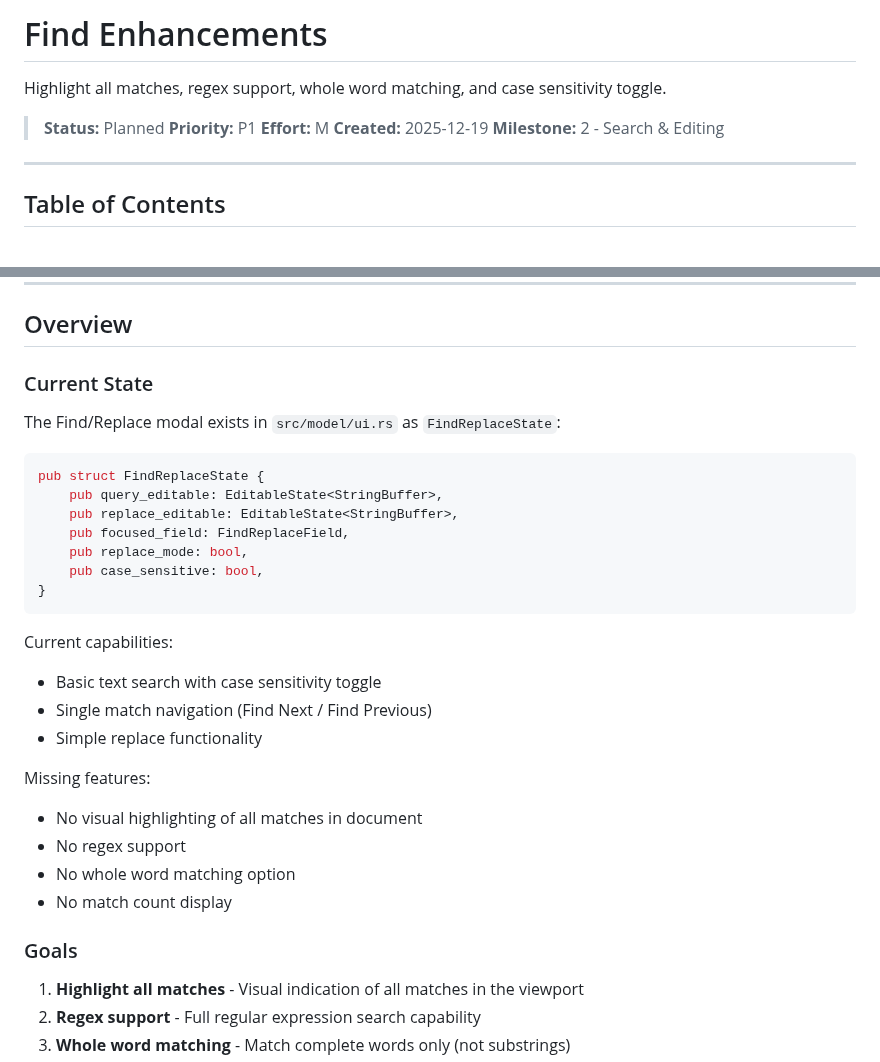
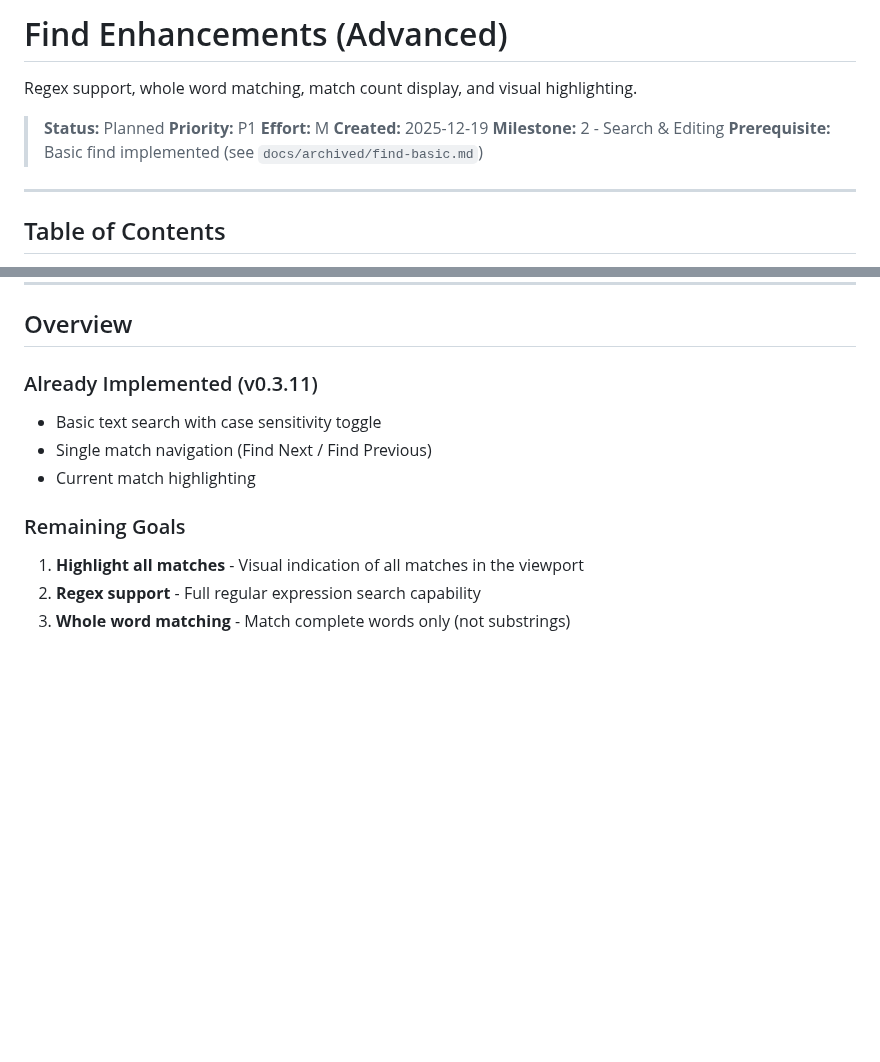
Before and after one commit to HelgeSverre/token, a Markdown page: docs/feature/find-enhancements.md, 2 parts joined by grey strips. GitHub-like rendering; blank space fills up the shorter version.

Commit message:
docs: update find/replace feature status for v0.3.11

````diff
--- a/docs/feature/find-enhancements.md
+++ b/docs/feature/find-enhancements.md
@@ -1,12 +1,13 @@
-# Find Enhancements
+# Find Enhancements (Advanced)
 
-Highlight all matches, regex support, whole word matching, and case sensitivity toggle.
+Regex support, whole word matching, match count display, and visual highlighting.
 
 > **Status:** Planned
 > **Priority:** P1
 > **Effort:** M
 > **Created:** 2025-12-19
 > **Milestone:** 2 - Search & Editing
+> **Prerequisite:** Basic find implemented (see `docs/archived/find-basic.md`)
 
 ---
 
@@ -24,32 +25,13 @@ Highlight all matches, regex support, whole word matching, and case sensitivity
 
 ## Overview
 
-### Current State
+### Already Implemented (v0.3.11)
 
-The Find/Replace modal exists in `src/model/ui.rs` as `FindReplaceState`:
-
-```rust
-pub struct FindReplaceState {
-    pub query_editable: EditableState<StringBuffer>,
-    pub replace_editable: EditableState<StringBuffer>,
-    pub focused_field: FindReplaceField,
-    pub replace_mode: bool,
-    pub case_sensitive: bool,
-}
-```
-
-Current capabilities:
 - Basic text search with case sensitivity toggle
 - Single match navigation (Find Next / Find Previous)
-- Simple replace functionality
+- Current match highlighting
 
-Missing features:
-- No visual highlighting of all matches in document
-- No regex support
-- No whole word matching option
-- No match count display
-
-### Goals
+### Remaining Goals
 
 1. **Highlight all matches** - Visual indication of all matches in the viewport
 2. **Regex support** - Full regular expression search capability
````
Also changed, not shown: docs/feature/replace-enhancements.md (+12 -15 lines).
